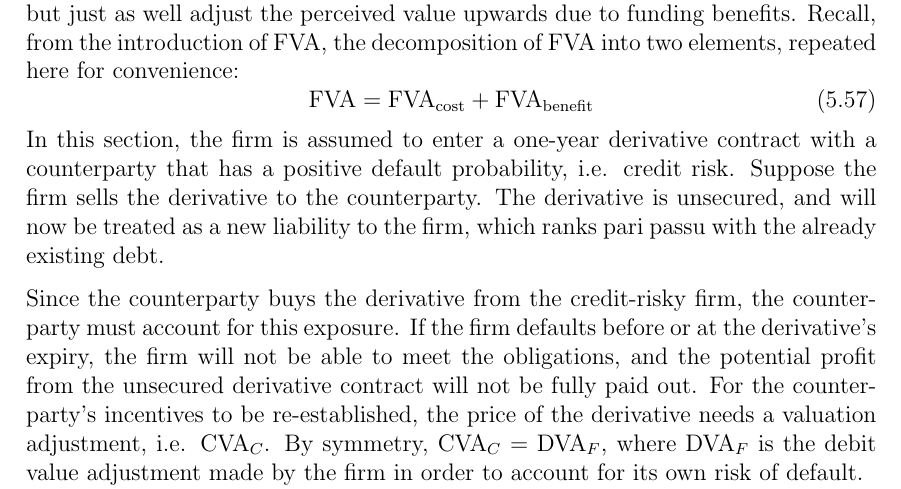
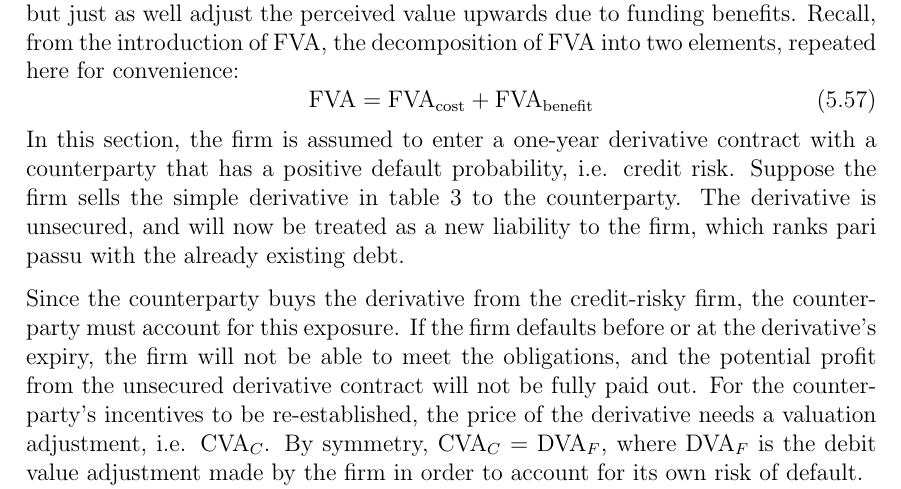
Before and after one commit to sebastianbaltser/master-thesis, a LaTeX thesis (thesis/main.tex, which reads thesis/content/body-matter/single-period-model/examples/funding-benefit.tex): part of page 51 of 63, cut so that both start at the same text. Compiled offline with pdfLaTeX.

Commit message:
Refer to the simple derivative

```diff
--- a/thesis/content/body-matter/single-period-model/examples/funding-benefit.tex
+++ b/thesis/content/body-matter/single-period-model/examples/funding-benefit.tex
@@ -21,7 +21,7 @@
         \end{equation}
         In this section, the firm is assumed to enter a one-year derivative contract
         with a counterparty that has a positive default probability, i.e. credit risk.
-        Suppose the firm sells the derivative to the counterparty.
+        Suppose the firm sells the simple derivative in \cref{tbl:single-period-simple-derivative-payoff} to the counterparty.
         The derivative is unsecured, and will now be treated as a new liability to the firm,
         which ranks pari passu with the already existing debt.
 
```
